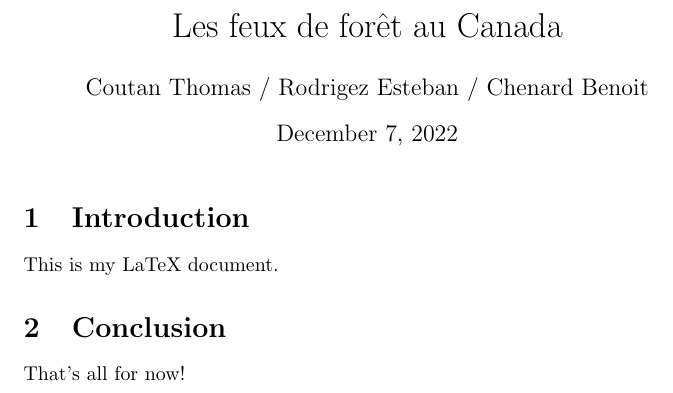
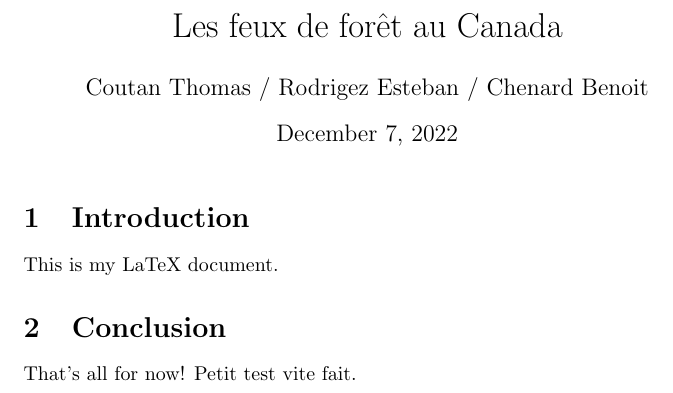
Before and after one commit to Z3ZEL/traitement-info, a LaTeX document (rapport/rapport.tex): part of the page, cut so that both start at the same text. Compiled offline with pdfLaTeX.

Commit message:
test de co

```diff
--- a/rapport/rapport.tex
+++ b/rapport/rapport.tex
@@ -13,6 +13,6 @@ This is my LaTeX document.
 
 \section{Conclusion}
 
-That's all for now!
+That's all for now! Petit test vite fait.
 
 \end{document}
```
